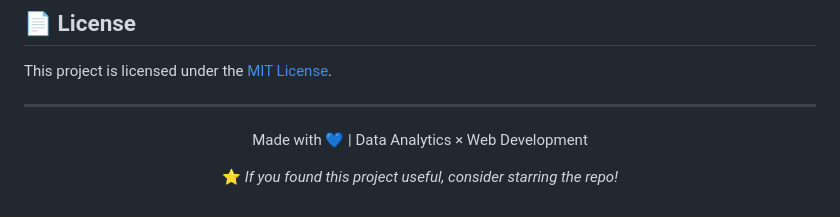
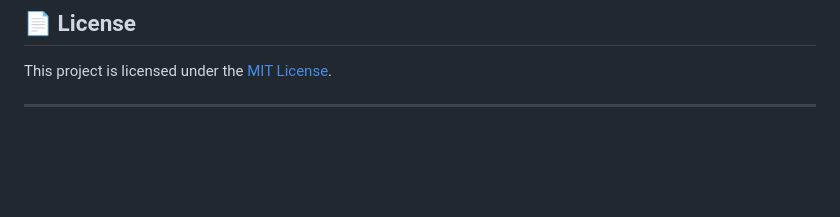
Before and after one commit to shah-zaib-ali/Bank-Alfalah-Dashboard, a Markdown page: README.md, the part around the change. GitHub-like rendering; blank space fills up the shorter version.

```diff
--- a/README.md
+++ b/README.md
@@ -174,10 +174,5 @@ This project is licensed under the [MIT License](LICENSE).
 
 ---
 
-<div align="center">
-
-Made with 💙 | Data Analytics × Web Development
-
-⭐ *If you found this project useful, consider starring the repo!*
 
 </div>
```
